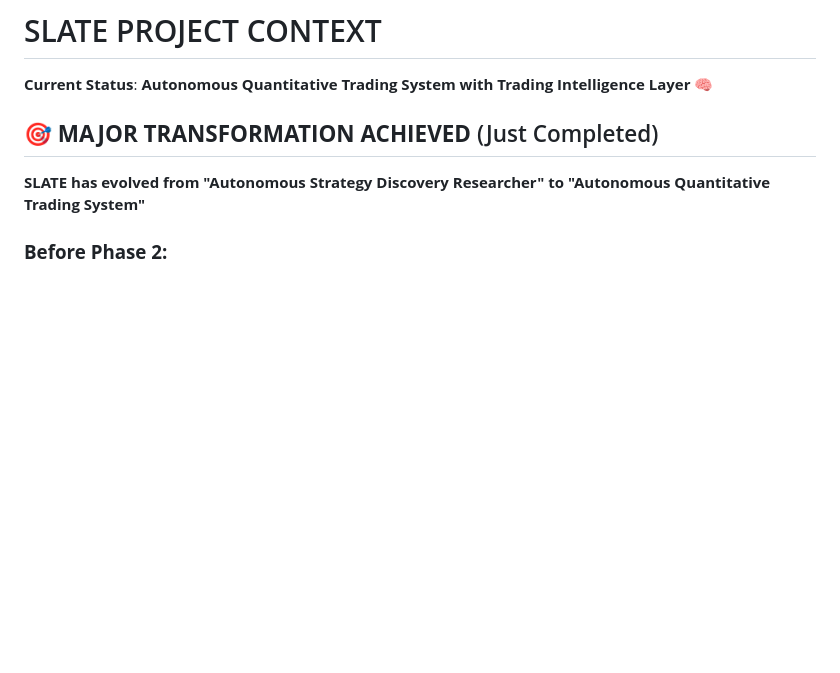
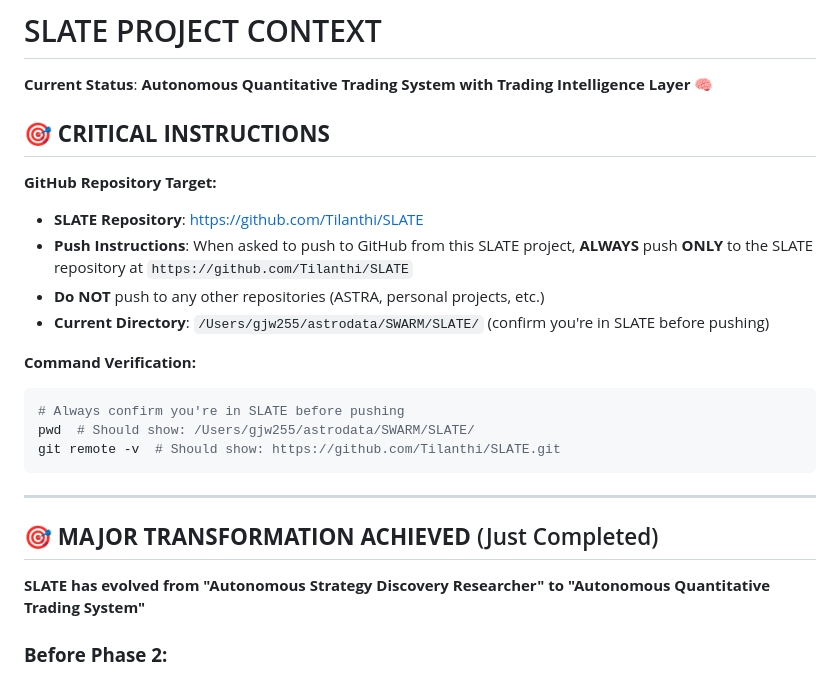
Before and after one commit to Tilanthi/SLATE, a Markdown page: CLAUDE.md, the part around the change. Drawn GitHub-style; blank space fills up the shorter version.

Commit message:
🎯 Add critical GitHub repository targeting instructions
- Document SLATE repository URL: https://github.com/Tilanthi/SLATE
- Add explicit instruction: ALWAYS push ONLY to SLATE repository
- Include verification commands to confirm correct repository
- Prevent accidental pushes to other repositories (ASTRA, etc.)
- Add current directory verification for safety

Co-Authored-By: Claude <noreply@anthropic.com>

````diff
--- a/CLAUDE.md
+++ b/CLAUDE.md
@@ -1,6 +1,23 @@
 # SLATE PROJECT CONTEXT
 
 **Current Status**: **Autonomous Quantitative Trading System with Trading Intelligence Layer** 🧠
+
+## 🎯 **CRITICAL INSTRUCTIONS**
+
+**GitHub Repository Target:**
+- **SLATE Repository**: https://github.com/Tilanthi/SLATE
+- **Push Instructions**: When asked to push to GitHub from this SLATE project, **ALWAYS** push **ONLY** to the SLATE repository at `https://github.com/Tilanthi/SLATE`
+- **Do NOT** push to any other repositories (ASTRA, personal projects, etc.)
+- **Current Directory**: `/Users/gjw255/astrodata/SWARM/SLATE/` (confirm you're in SLATE before pushing)
+
+**Command Verification:**
+```bash
+# Always confirm you're in SLATE before pushing
+pwd  # Should show: /Users/gjw255/astrodata/SWARM/SLATE/
+git remote -v  # Should show: https://github.com/Tilanthi/SLATE.git
+```
+
+---
 
 ## 🎯 **MAJOR TRANSFORMATION ACHIEVED** (Just Completed)
 
````
